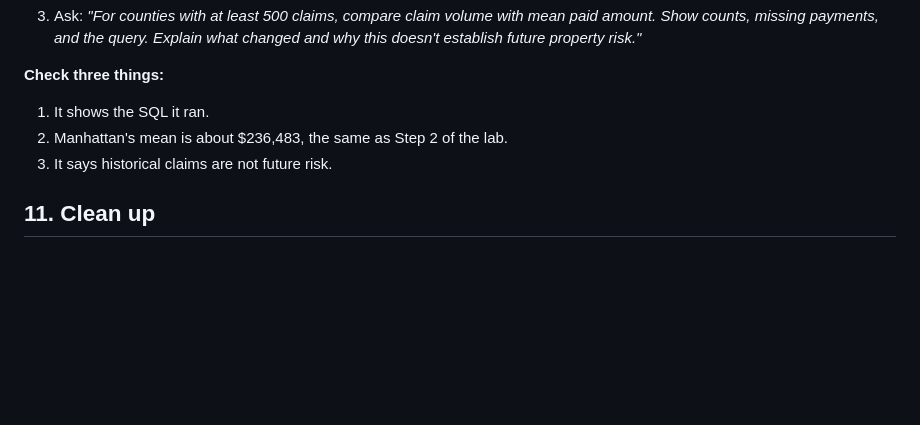
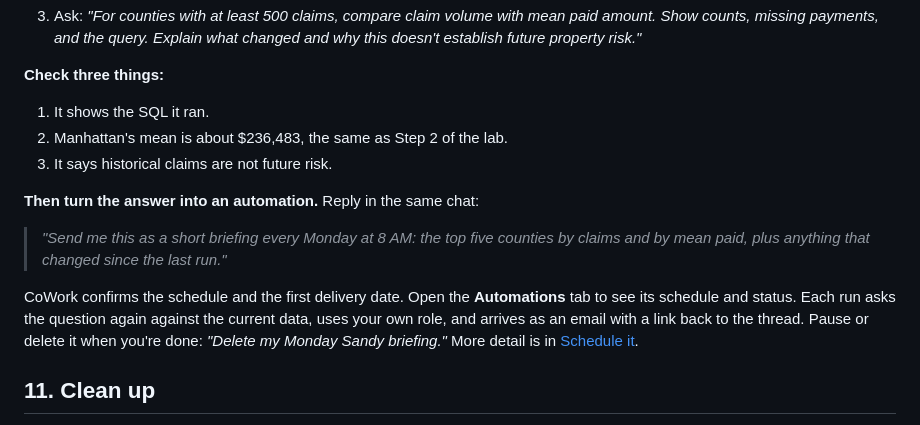
Before and after one commit to sfc-gh-cadkins/sdsc-spatial-intelligence, a Markdown page: WALKTHROUGH.md, the part around the change. Rendered like a GitHub page; blank space fills up the shorter version.

```diff
--- a/WALKTHROUGH.md
+++ b/WALKTHROUGH.md
@@ -268,6 +268,18 @@ current steps for connecting to Snowflake.
 2. Manhattan's mean is about $236,483, the same as Step 2 of the lab.
 3. It says historical claims are not future risk.
 
+**Then turn the answer into an automation.** Reply in the same chat:
+
+> *"Send me this as a short briefing every Monday at 8 AM: the top five
+> counties by claims and by mean paid, plus anything that changed since the
+> last run."*
+
+CoWork confirms the schedule and the first delivery date. Open the
+**Automations** tab to see its schedule and status. Each run asks the question again against the current data,
+uses your own role, and arrives as an email with a link back to the thread.
+Pause or delete it when you're done: *"Delete my Monday Sandy briefing."* More
+detail is in [Schedule it](go-further/semantic-view-and-agent/README.md#schedule-it-cowork-automations).
+
 ## 11. Clean up
 
 Run [`labs/99_cleanup.sql`](labs/99_cleanup.sql). It drops only what this
```
Also changed, not shown: go-further/semantic-view-and-agent/README.md (+40 -0 lines).
